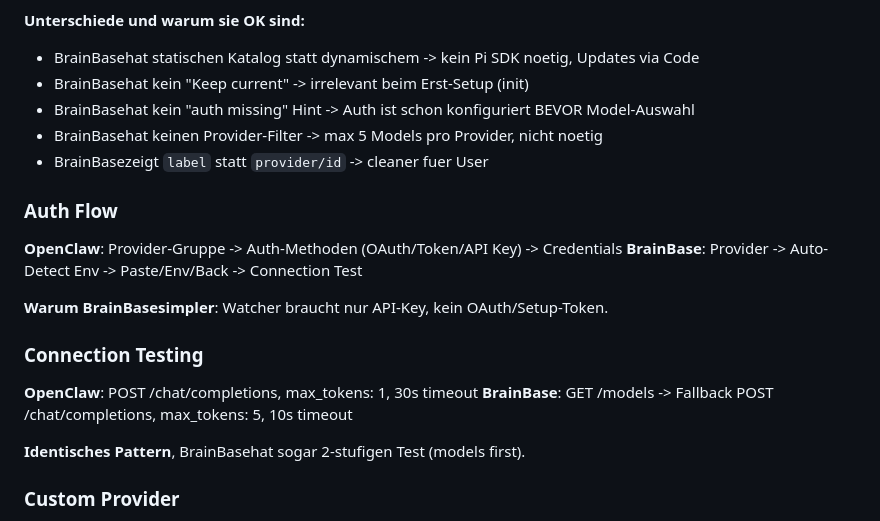
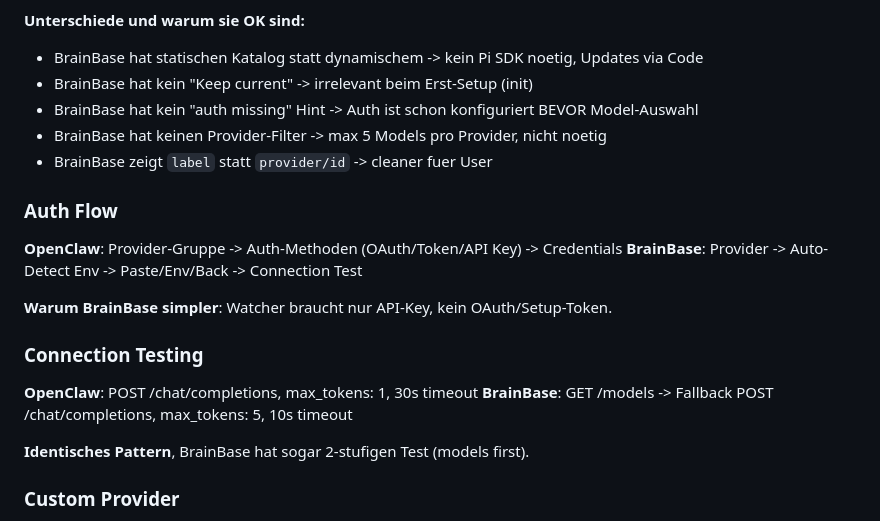
Before and after one commit to noahsioo/brainbase, a Markdown page: AUDIT-MODEL-SELECTION.md, the part around the change. Drawn GitHub-style.

Commit message:
docs: restore spaces the earlier rename had eaten
Seven places in AUDIT-MODEL-SELECTION.md read 'BrainBasehat', 'BrainBasezeigt',
'BrainBasesimpler'. The original text said 'BB hat' and a prior rename replaced
'BB ' including the trailing space, so the words have been glued together since
long before this rename; the mechanical replace only carried the damage forward
under a new name. Spaces restored; zero mid-word matches remain in the repo.

Co-Authored-By: Claude Opus 5 (1M context) <noreply@anthropic.com>
Claude-Session: https://claude.ai/code/session_013D6sppqHx8xJf46Bog78RC

```diff
--- a/AUDIT-MODEL-SELECTION.md
+++ b/AUDIT-MODEL-SELECTION.md
@@ -232,25 +232,25 @@ Diese Provider haben keinen MODEL_CATALOG Eintrag und zeigen stattdessen:
 5. Selection -> set selectedModel
 
 **Unterschiede und warum sie OK sind:**
-- BrainBasehat statischen Katalog statt dynamischem -> kein Pi SDK noetig, Updates via Code
-- BrainBasehat kein "Keep current" -> irrelevant beim Erst-Setup (init)
-- BrainBasehat kein "auth missing" Hint -> Auth ist schon konfiguriert BEVOR Model-Auswahl
-- BrainBasehat keinen Provider-Filter -> max 5 Models pro Provider, nicht noetig
-- BrainBasezeigt `label` statt `provider/id` -> cleaner fuer User
+- BrainBase hat statischen Katalog statt dynamischem -> kein Pi SDK noetig, Updates via Code
+- BrainBase hat kein "Keep current" -> irrelevant beim Erst-Setup (init)
+- BrainBase hat kein "auth missing" Hint -> Auth ist schon konfiguriert BEVOR Model-Auswahl
+- BrainBase hat keinen Provider-Filter -> max 5 Models pro Provider, nicht noetig
+- BrainBase zeigt `label` statt `provider/id` -> cleaner fuer User
 
 ### Auth Flow
 
 **OpenClaw**: Provider-Gruppe -> Auth-Methoden (OAuth/Token/API Key) -> Credentials
 **BrainBase**: Provider -> Auto-Detect Env -> Paste/Env/Back -> Connection Test
 
-**Warum BrainBasesimpler**: Watcher braucht nur API-Key, kein OAuth/Setup-Token.
+**Warum BrainBase simpler**: Watcher braucht nur API-Key, kein OAuth/Setup-Token.
 
 ### Connection Testing
 
 **OpenClaw**: POST /chat/completions, max_tokens: 1, 30s timeout
 **BrainBase**: GET /models -> Fallback POST /chat/completions, max_tokens: 5, 10s timeout
 
-**Identisches Pattern**, BrainBasehat sogar 2-stufigen Test (models first).
+**Identisches Pattern**, BrainBase hat sogar 2-stufigen Test (models first).
 
 ### Custom Provider
 
```
